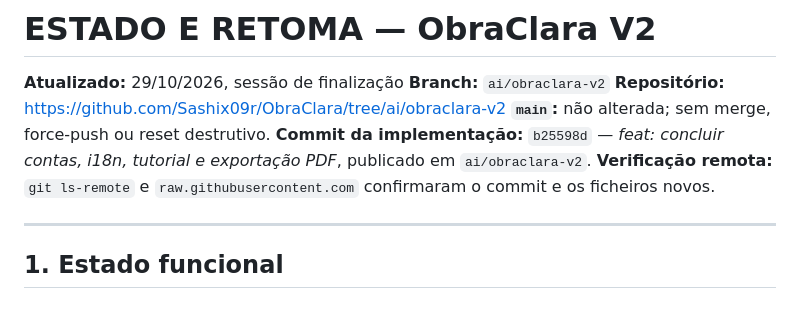
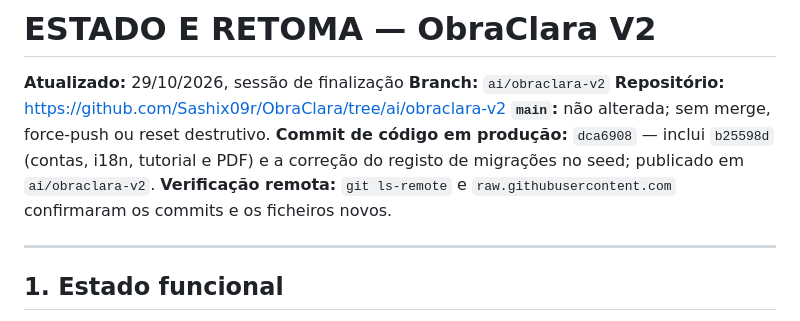
Before and after one commit to Sashix09r/ObraClara, a Markdown page: docs/08_ESTADO_E_RETOMA.md, the part around the change. Rendered like a GitHub page.

Commit message:
docs: fixar o SHA de código verificado
Atualiza a retoma para o commit que inclui a correção do seed e a reposição da demo, evitando que a próxima sessão parta de um SHA desatualizado.

🤖 Generated with Codebuff
Co-Authored-By: Codebuff <noreply@codebuff.com>

```diff
--- a/docs/08_ESTADO_E_RETOMA.md
+++ b/docs/08_ESTADO_E_RETOMA.md
@@ -4,8 +4,8 @@
 **Branch:** `ai/obraclara-v2`
 **Repositório:** <https://github.com/Sashix09r/ObraClara/tree/ai/obraclara-v2>
 **`main`:** não alterada; sem merge, force-push ou reset destrutivo.
-**Commit da implementação:** `b25598d` — *feat: concluir contas, i18n, tutorial e exportação PDF*, publicado em `ai/obraclara-v2`.
-**Verificação remota:** `git ls-remote` e `raw.githubusercontent.com` confirmaram o commit e os ficheiros novos.
+**Commit de código em produção:** `dca6908` — inclui `b25598d` (contas, i18n, tutorial e PDF) e a correção do registo de migrações no seed; publicado em `ai/obraclara-v2`.
+**Verificação remota:** `git ls-remote` e `raw.githubusercontent.com` confirmaram os commits e os ficheiros novos.
 
 ---
 
```
